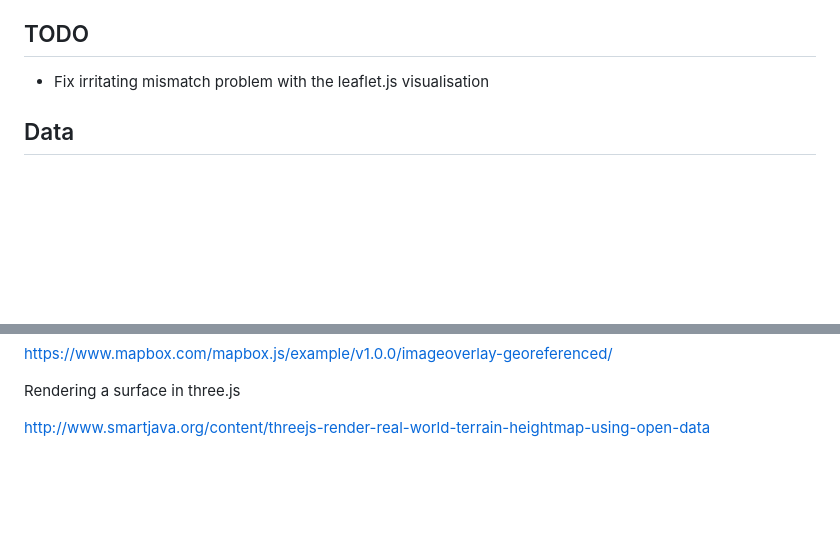
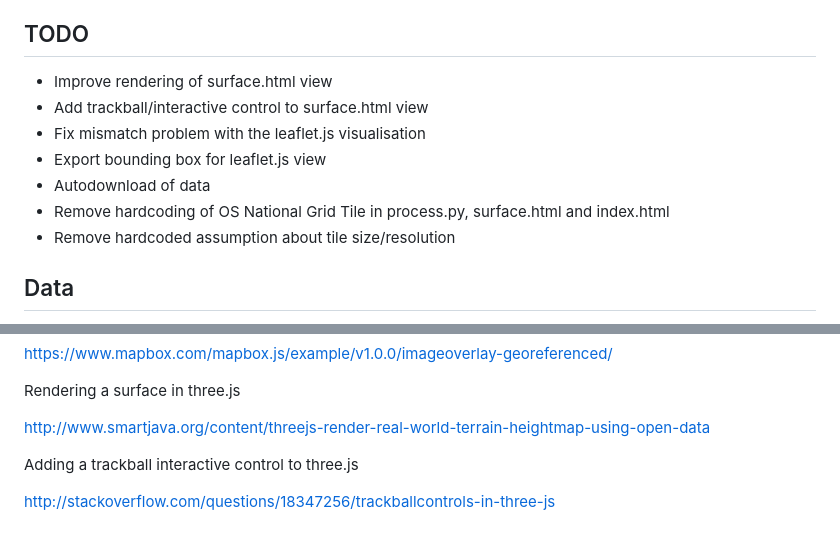
Before and after one commit to IanHopkinson/defra-lidar-viewer, a Markdown page: README.md, 2 parts joined by grey strips. GitHub-like rendering; blank space fills up the shorter version.

```diff
--- a/README.md
+++ b/README.md
@@ -37,7 +37,13 @@ appropriate image file name to `surface.html`
 
 ## TODO
 
-* Fix irritating mismatch problem with the leaflet.js visualisation
+* Improve rendering of surface.html view
+* Add trackball/interactive control to surface.html view
+* Fix mismatch problem with the leaflet.js visualisation
+* Export bounding box for leaflet.js view
+* Autodownload of data
+* Remove hardcoding of OS National Grid Tile in process.py, surface.html and index.html
+* Remove hardcoded assumption about tile size/resolution
 
 ## Data
 
@@ -85,3 +91,7 @@ https://www.mapbox.com/mapbox.js/example/v1.0.0/imageoverlay-georeferenced/
 Rendering a surface in three.js
 
 http://www.smartjava.org/content/threejs-render-real-world-terrain-heightmap-using-open-data
+
+Adding a trackball interactive control to three.js
+
+http://stackoverflow.com/questions/18347256/trackballcontrols-in-three-js
```
Also changed, not shown: images/bg-plain.jpg (added), 2 other files.
